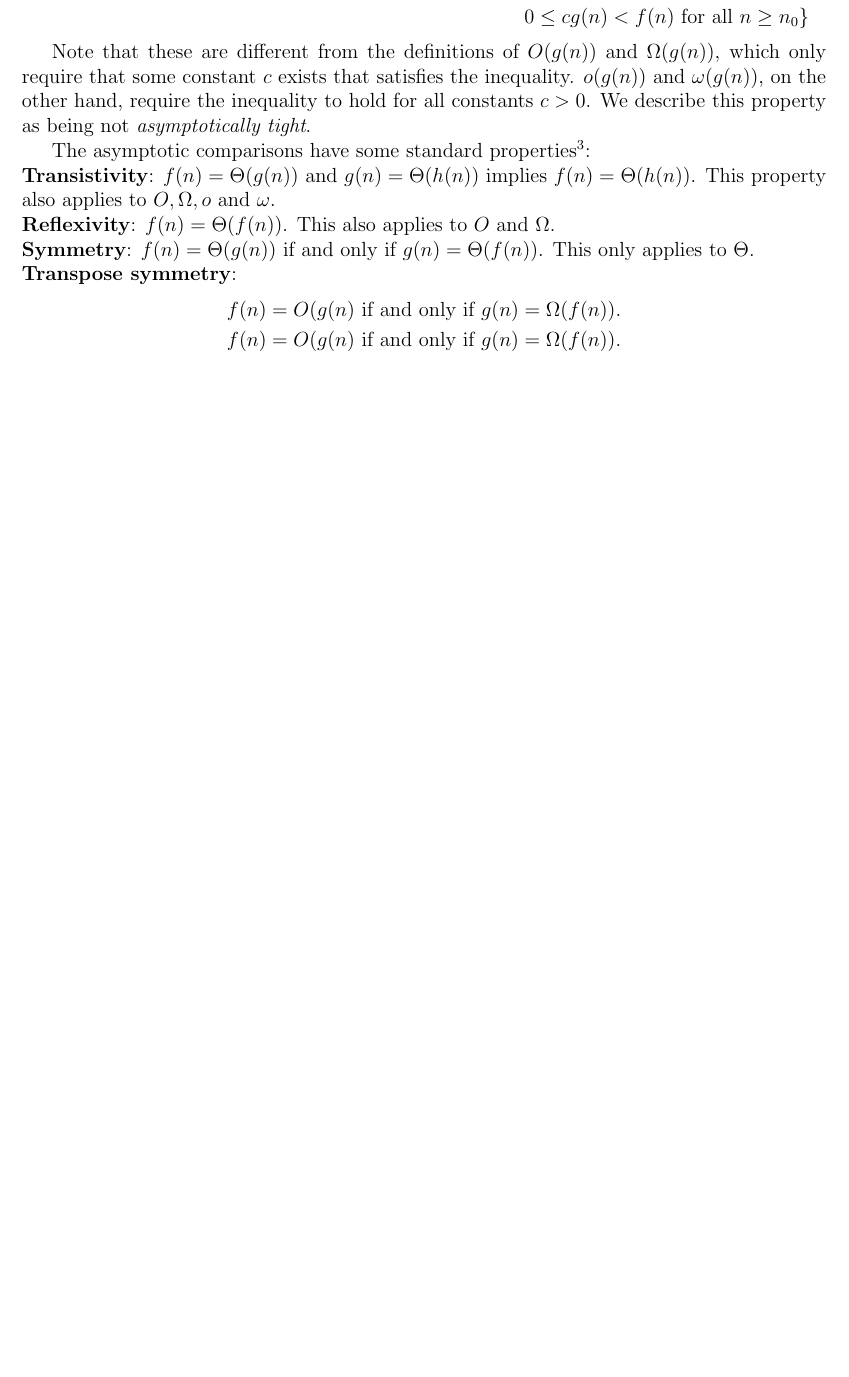
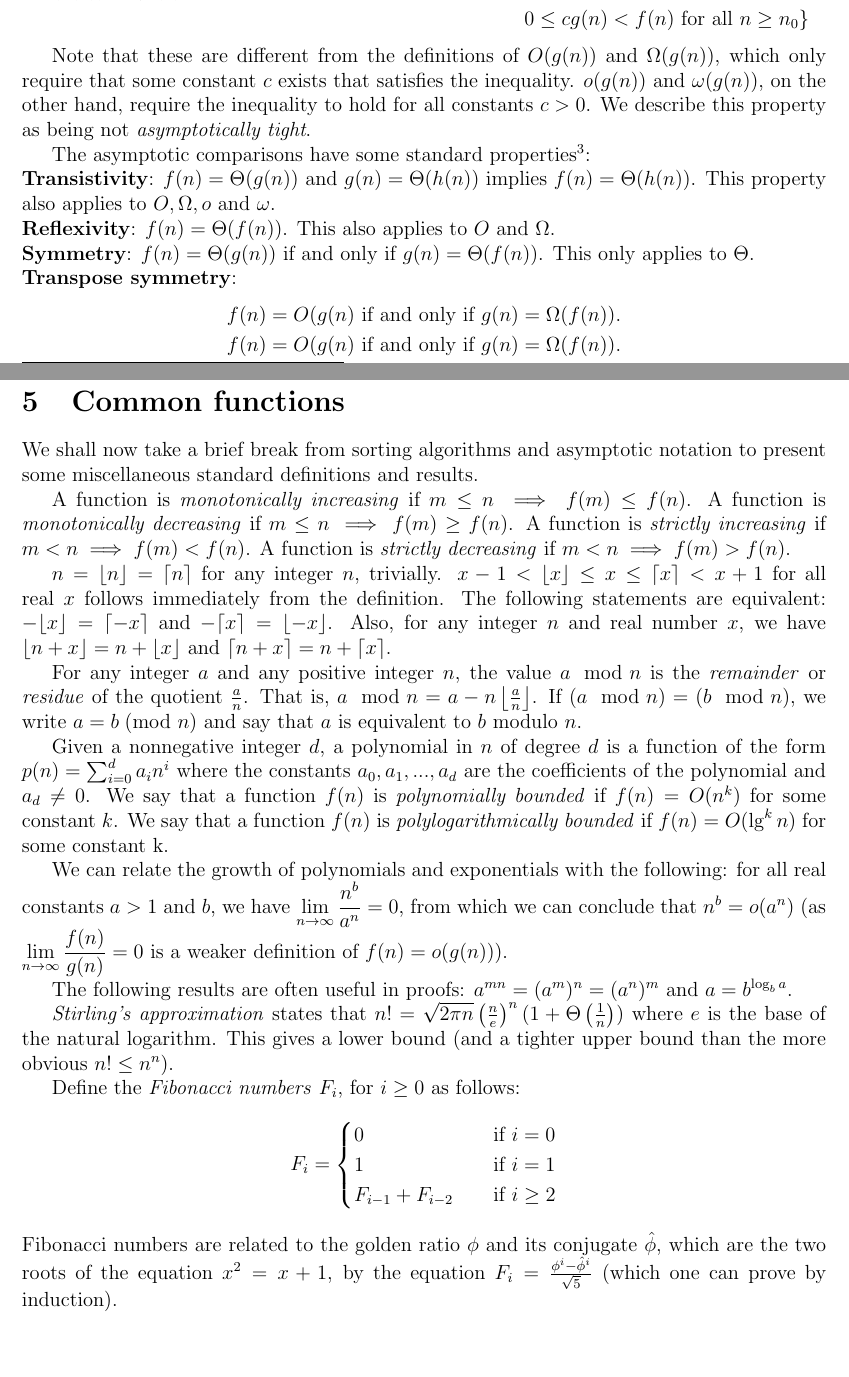
Before and after one commit to kiranbuzzaGH/Radick-Buzza-textbook, a LaTeX document (Algorithms/Sorting.tex): part of page 9 of 9 before the commit and two parts of pages 9 and 10 of 10 after it, the two joined at a grey line, cut so that both start at the same text, the shorter picture padded with empty space. Compiled offline with pdfLaTeX.

Commit message:
Wrote chapter on standard results for algorithms

```diff
--- a/Algorithms/Sorting.tex
+++ b/Algorithms/Sorting.tex
@@ -446,6 +446,50 @@ This property also applies to $O, \Omega, o \text{ and }\omega$.
     f(n)&= O(g(n) \text{ if and only if } g(n) = \Omega(f(n)).
 \end{align*}
 
+\section{Common functions}
+We shall now take a brief break from sorting algorithms and asymptotic notation to present some miscellaneous
+standard definitions and results.
+
+A function is \textit{monotonically increasing} if $m \leq n \implies f(m) \leq f(n)$.
+A function is \textit{monotonically decreasing} if $m \leq n \implies f(m) \geq f(n)$.
+A function is \textit{strictly increasing} if $m < n \implies f(m) < f(n)$.
+A function is \textit{strictly decreasing} if $m < n \implies f(m) > f(n)$.
+
+$n = \lfloor n\rfloor = \lceil n\rceil$ for any integer $n$, trivially. $x - 1 < \lfloor x\rfloor \leq x
+\leq \lceil x\rceil < x + 1$ for all real $x$ follows immediately from the definition. The following statements are equivalent:
+$-\lfloor x \rfloor = \lceil-x\rceil$ and $-\lceil x \rceil = \lfloor-x\rfloor$. Also, for any integer
+$n$ and real number $x$, we have $\lfloor n + x\rfloor = n+ \lfloor x\rfloor$ and $\lceil n + x\rceil = n+ \lceil x\rceil$.
+
+For any integer $a$ and any positive integer $n$, the value $a\mod n$ is the \textit{remainder} or
+\textit{residue} of the quotient $\frac{a}{n}$. That is, $a \mod n = a - n\left\lfloor\frac{a}{n}\right\rfloor$.
+If $(a\mod n) = (b\mod n)$, we write $a = b \;(\text{mod } n)$ and say that $a$ is equivalent to $b$ modulo $n$.
+
+Given a nonnegative integer $d$, a polynomial in $n$ of degree $d$ is a function of the form $p(n) = \sum_{i = 0}^{d}a_in^i$
+where the constants $a_0, a_1, ..., a_d$ are the coefficients of the polynomial and $a_d \neq 0$. We say that
+a function $f(n)$ is \textit{polynomially bounded} if $f(n) = O(n^k)$ for some constant $k$. We say that a function $f(n)$
+is \textit{polylogarithmically bounded} if $f(n) = O(\lg^kn)$ for some constant k.
+
+We can relate the growth of polynomials and exponentials with the following: for all real constants $a > 1$ and $b$, we have
+$\displaystyle \lim_{n\to\infty}\frac{n^b}{a^n} = 0$, from which we can conclude that $n^b = o(a^n)$
+(as $\displaystyle\lim_{n\to\infty}\frac{f(n)}{g(n)} = 0$ is a weaker definition of $f(n) = o(g(n))$).
+
+The following results are often useful in proofs: $a^{mn} = (a^m)^n = (a^n)^m$ and $a = b^{\log_{b}a}$.
+
+\textit{Stirling's approximation} states that $n! = \sqrt{2\pi n}\left(\frac{n}{e}\right)^n(1 + \Theta\left(\frac{1}{n}\right))$
+where $e$ is the base of the natural logarithm. This gives a lower bound (and a tighter upper bound than the
+more obvious $n! \leq n^n$).
+
+Define the \textit{Fibonacci numbers} $F_i$, for $i \geq 0$ as follows:
+\[ F_i =
+  \begin{cases}
+    0 & \quad \text{if } i = 0\\
+    1 & \quad \text{if } i = 1\\
+    F_{i - 1} + F_{i - 2} & \quad \text{if } i \geq 2
+  \end{cases}
+\]
+Fibonacci numbers are related to the golden ratio $\phi$ and its conjugate $\hat{\phi}$, which are
+the two roots of the equation $x^2= x + 1$, by the equation $F_i= \frac{\phi^i - \hat{\phi}^i}{\sqrt{5}}$ (which
+one can prove by induction).
 
 
 \end{document}
```
Also changed, not shown: Algorithms/Sorting.pdf, 1 other file.
